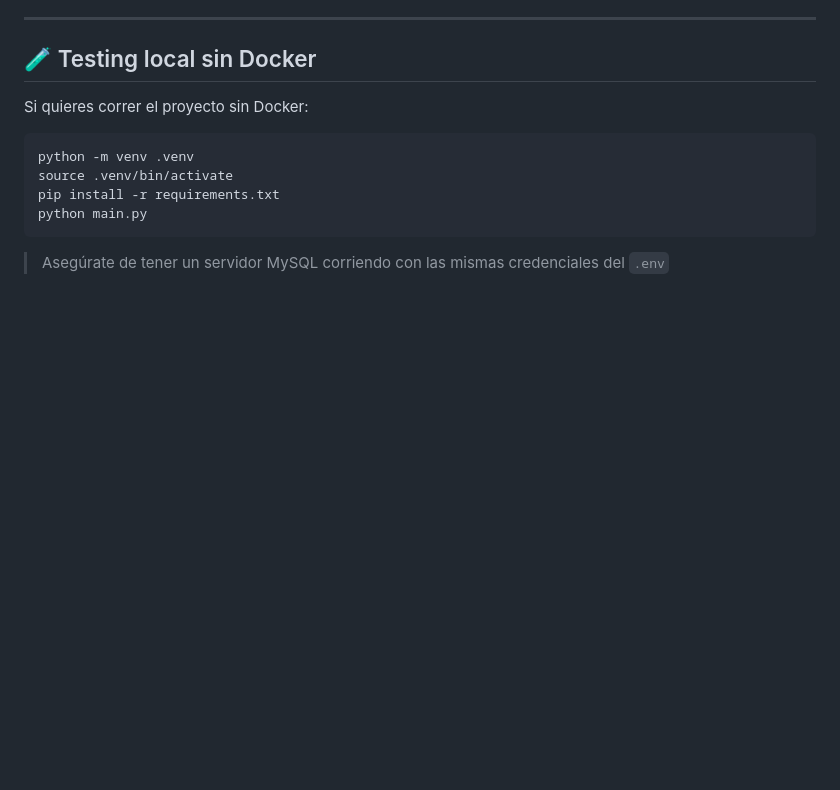
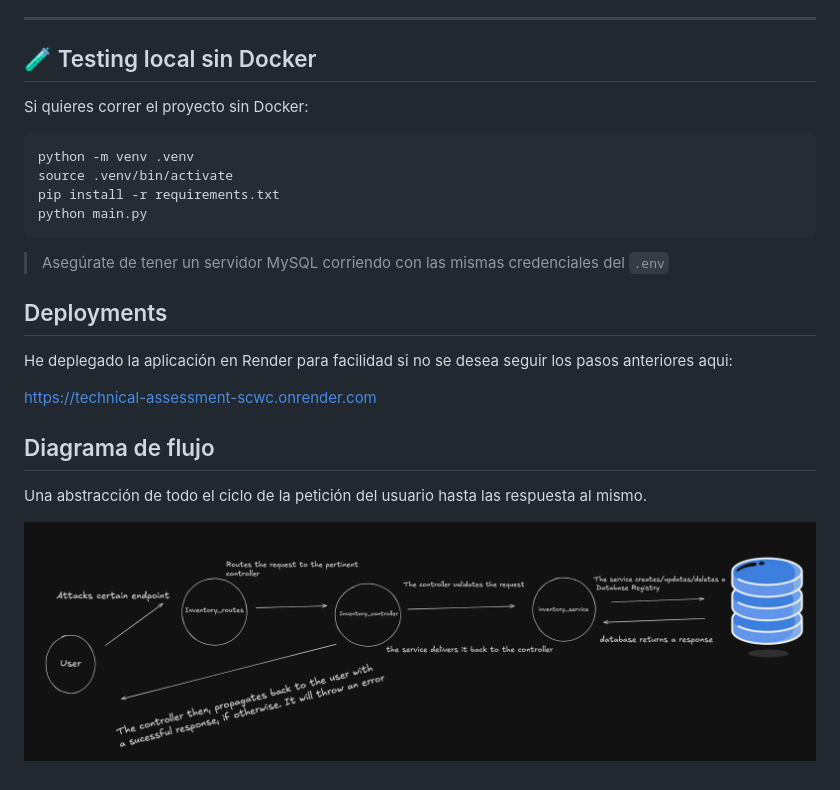
Before and after one commit to lukkaku12/technical-assessment, a Markdown page: README.md, the part around the change. Drawn GitHub-style; pictures changed too: image.png (added); blank space fills up the shorter version.

Commit message:
docs: updated documentation to add deployment url and flow diagram

````diff
--- a/README.md
+++ b/README.md
@@ -102,3 +102,16 @@ python main.py
 ```
 
 > Asegúrate de tener un servidor MySQL corriendo con las mismas credenciales del `.env`
+
+
+## Deployments
+
+He deplegado la aplicación en Render para facilidad si no se desea seguir los pasos anteriores aqui:
+
+https://technical-assessment-scwc.onrender.com
+
+## Diagrama de flujo
+
+Una abstracción de todo el ciclo de la petición del usuario hasta las respuesta al mismo.
+
+![Abstraction](image.png)
````
